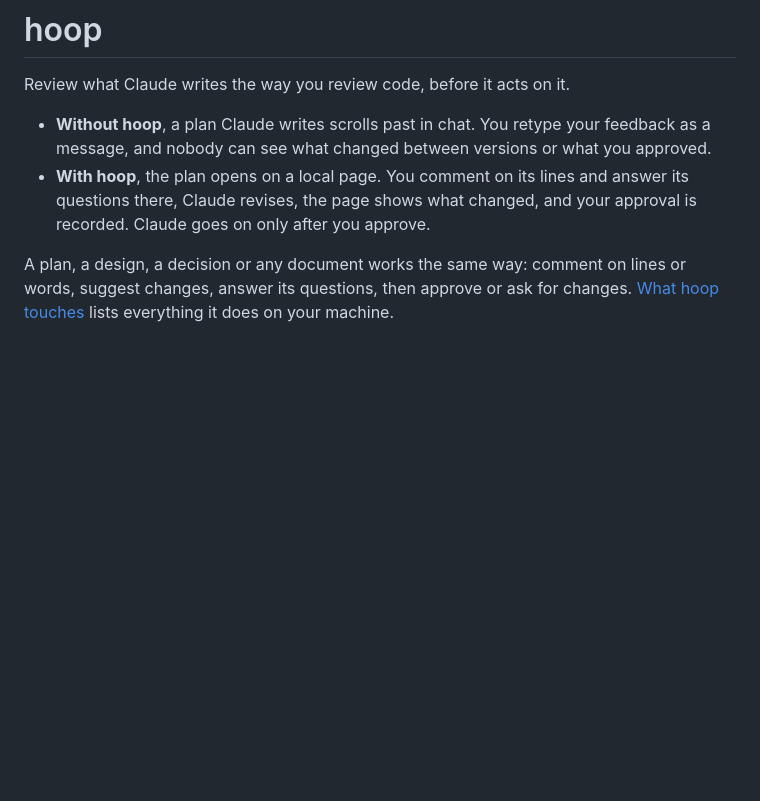
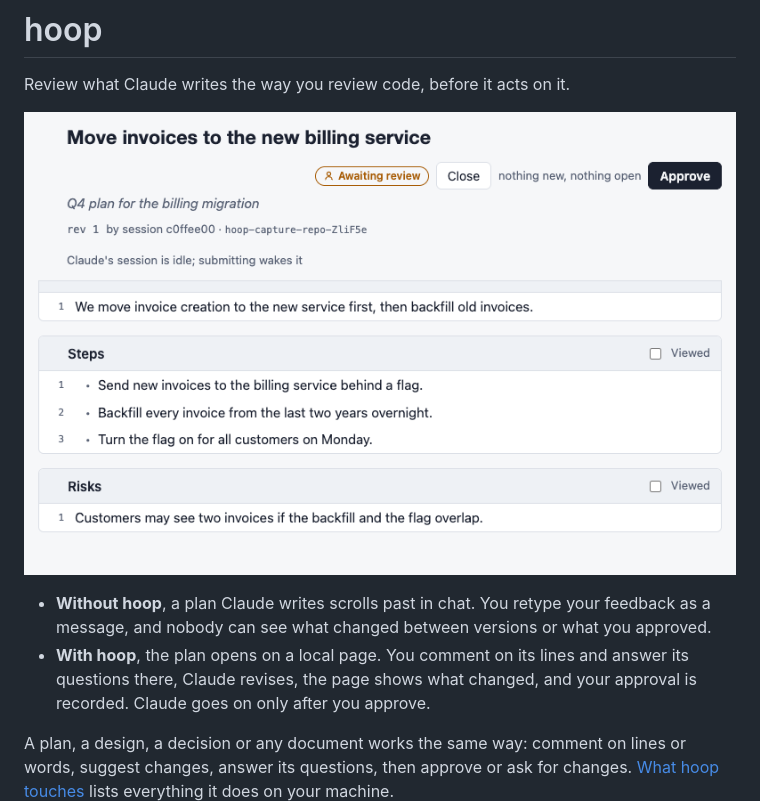
Before and after one commit to ankurjain-nitrr/hoop, a Markdown page: README.md, the part around the change. GitHub-like rendering; pictures changed too: docs/review-loop.png (added); blank space fills up the shorter version.

```diff
--- a/README.md
+++ b/README.md
@@ -1,6 +1,8 @@
 # hoop
 
 Review what Claude writes the way you review code, before it acts on it.
+
+![A plan on hoop's review page: the person comments on a step, Claude replies and sends revision 2, and the person approves it.](docs/review-loop.png)
 
 - **Without hoop**, a plan Claude writes scrolls past in chat. You retype your feedback as a
   message, and nobody can see what changed between versions or what you approved.
```
Also changed, not shown: docs/RELEASING.md (+17 -0 lines), 1 other file.
